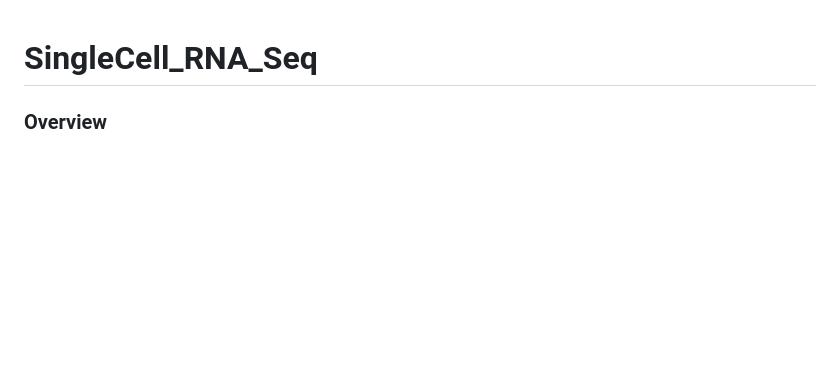
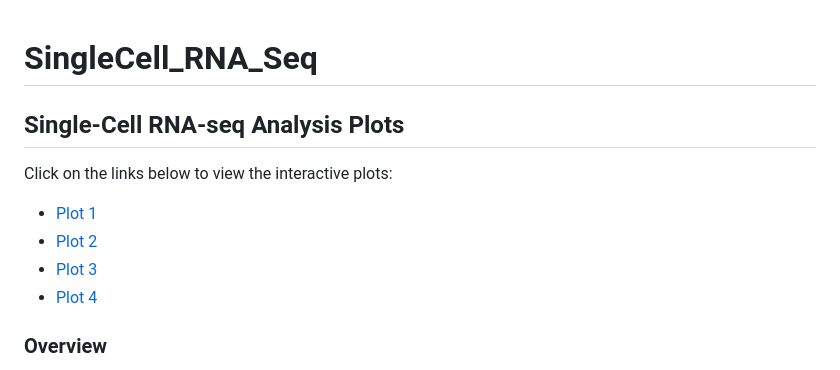
Before and after one commit to p-ruzycki/Atg5KO_LPS, a Markdown page: README.md, the part around the change. GitHub-like rendering; blank space fills up the shorter version.

```diff
--- a/README.md
+++ b/README.md
@@ -1,5 +1,13 @@
 # SingleCell_RNA_Seq
 
+## Single-Cell RNA-seq Analysis Plots
+
+Click on the links below to view the interactive plots:
+
+- [Plot 1](https://sohinireddy45.github.io/SingleCell_RNA_Seq/plot1.html)
+- [Plot 2](https://sohinireddy45.github.io/SingleCell_RNA_Seq/plot2.html)
+- [Plot 3](https://sohinireddy45.github.io/SingleCell_RNA_Seq/plot3.html)
+- [Plot 4](https://sohinireddy45.github.io/SingleCell_RNA_Seq/plot4.html)
 
 ### **Overview**
 This repository contains a computational pipeline for **Single-Cell RNA Sequencing (scRNA-seq) analysis**, leveraging **Seurat** and other bioinformatics tools for **quality control, clustering, differential expression analysis, and pathway enrichment**.
```
